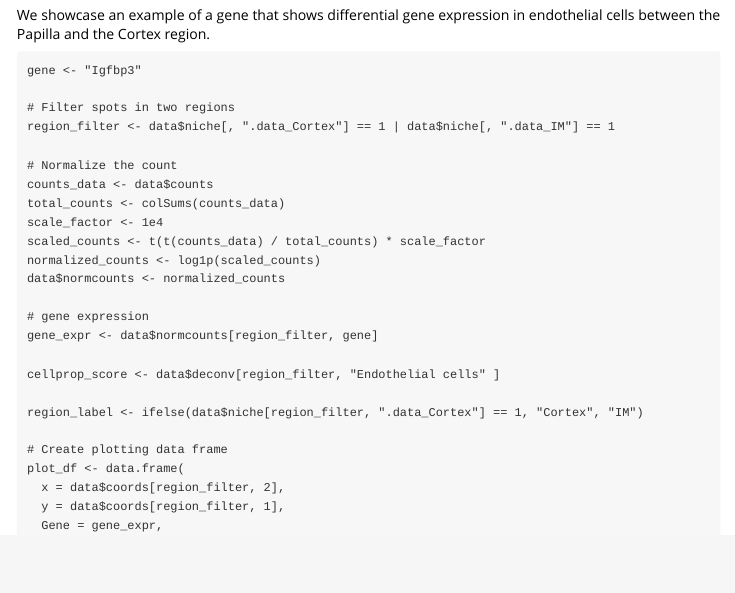
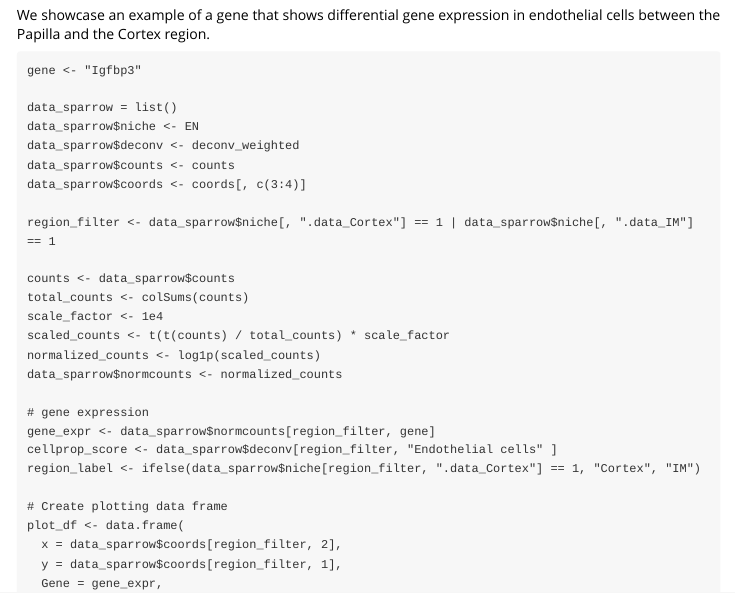
Before and after one commit to kaishumason/SpotGLM, an R Markdown document (vignettes/Vignette_VisiumHD_Mouse_Kidney_analysis.Rmd): the page in a window 1100 px wide, from 6040 px down. Rendered offline with R 4.5, knitr and Pandoc, with nearby package versions.

Commit message:
update kidney vignette

````diff
--- a/vignettes/Vignette_VisiumHD_Mouse_Kidney_analysis.Rmd
+++ b/vignettes/Vignette_VisiumHD_Mouse_Kidney_analysis.Rmd
@@ -362,28 +362,30 @@ We showcase an example of a gene that shows differential gene expression in endo
 ```
 gene <- "Igfbp3"
 
-# Filter spots in two regions
-region_filter <- data$niche[, ".data_Cortex"] == 1 | data$niche[, ".data_IM"] == 1
+data_sparrow = list()
+data_sparrow$niche <- EN
+data_sparrow$deconv <- deconv_weighted
+data_sparrow$counts <- counts
+data_sparrow$coords <- coords[, c(3:4)]
 
-# Normalize the count
-counts_data <- data$counts
-total_counts <- colSums(counts_data)
+region_filter <- data_sparrow$niche[, ".data_Cortex"] == 1 | data_sparrow$niche[, ".data_IM"] == 1
+
+counts <- data_sparrow$counts
+total_counts <- colSums(counts)
 scale_factor <- 1e4
-scaled_counts <- t(t(counts_data) / total_counts) * scale_factor
+scaled_counts <- t(t(counts) / total_counts) * scale_factor
 normalized_counts <- log1p(scaled_counts)
-data$normcounts <- normalized_counts
+data_sparrow$normcounts <- normalized_counts
 
 # gene expression
-gene_expr <- data$normcounts[region_filter, gene]
-
-cellprop_score <- data$deconv[region_filter, "Endothelial cells" ]
-
-region_label <- ifelse(data$niche[region_filter, ".data_Cortex"] == 1, "Cortex", "IM")
+gene_expr <- data_sparrow$normcounts[region_filter, gene]
+cellprop_score <- data_sparrow$deconv[region_filter, "Endothelial cells" ]
+region_label <- ifelse(data_sparrow$niche[region_filter, ".data_Cortex"] == 1, "Cortex", "IM")
 
 # Create plotting data frame
 plot_df <- data.frame(
-  x = data$coords[region_filter, 2],
-  y = data$coords[region_filter, 1],
+  x = data_sparrow$coords[region_filter, 2],
+  y = data_sparrow$coords[region_filter, 1],
   Gene = gene_expr,
   region = region_label,
   celltype = cellprop_score
````
Also changed, not shown: 1 other file.
